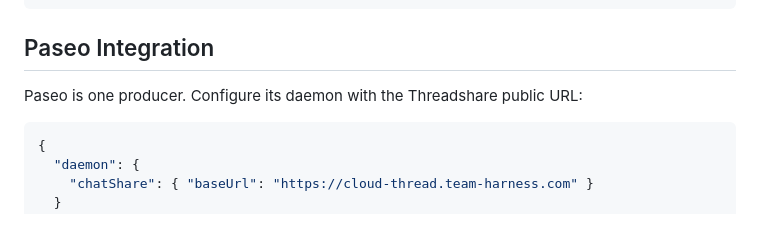
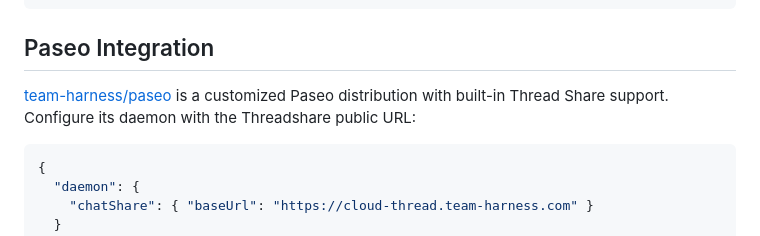
Before and after one commit to team-harness/threadshare, a Markdown page: README.md, the part around the change. Rendered like a GitHub page.

Commit message:
docs: link the Paseo Thread Share integration

````diff
--- a/README.md
+++ b/README.md
@@ -128,7 +128,9 @@ npm run deploy:void
 
 ## Paseo Integration
 
-Paseo is one producer. Configure its daemon with the Threadshare public URL:
+[team-harness/paseo](https://github.com/team-harness/paseo) is a customized
+Paseo distribution with built-in Thread Share support. Configure its daemon
+with the Threadshare public URL:
 
 ```json
 {
````
Also changed, not shown: README.zh-CN.md (+3 -1 lines).
